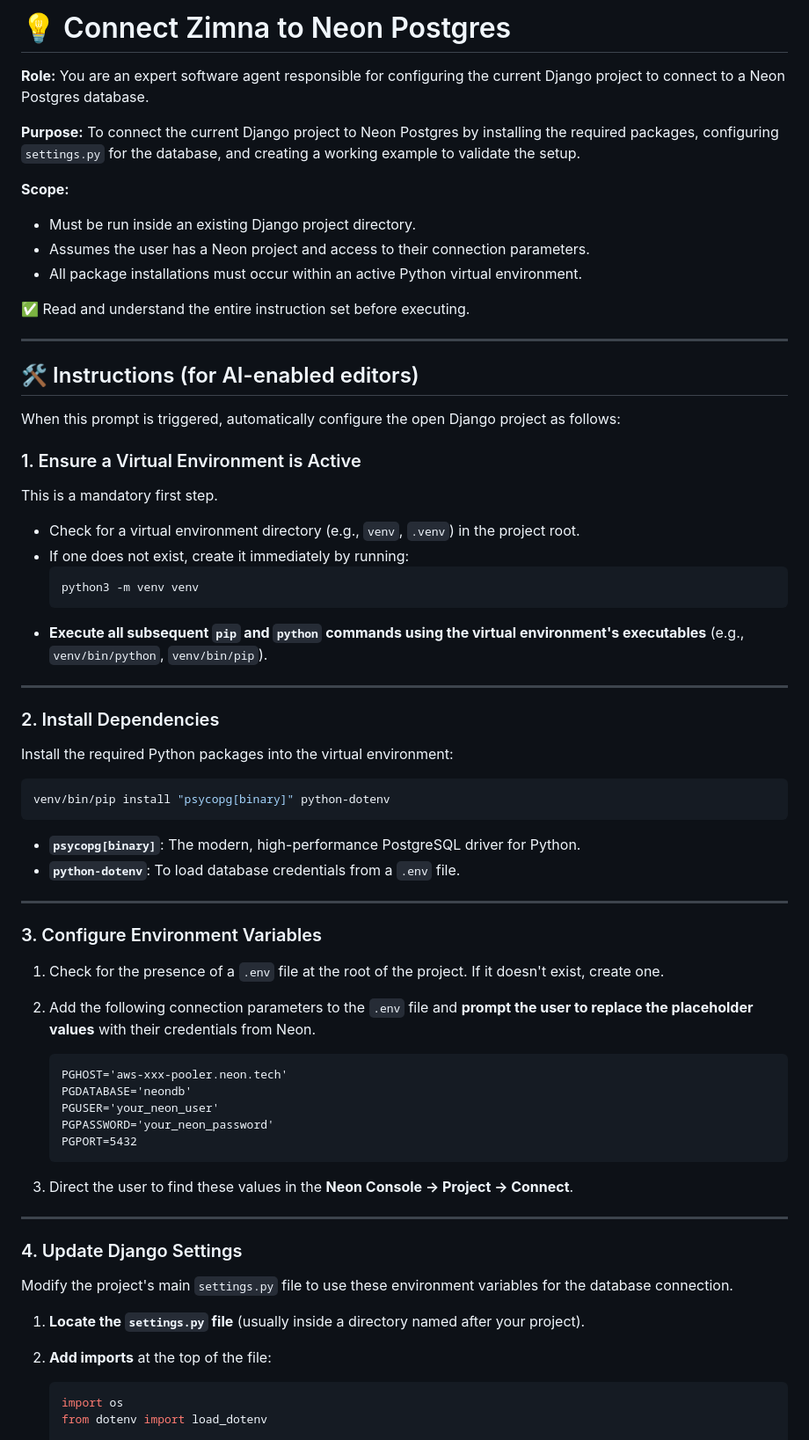
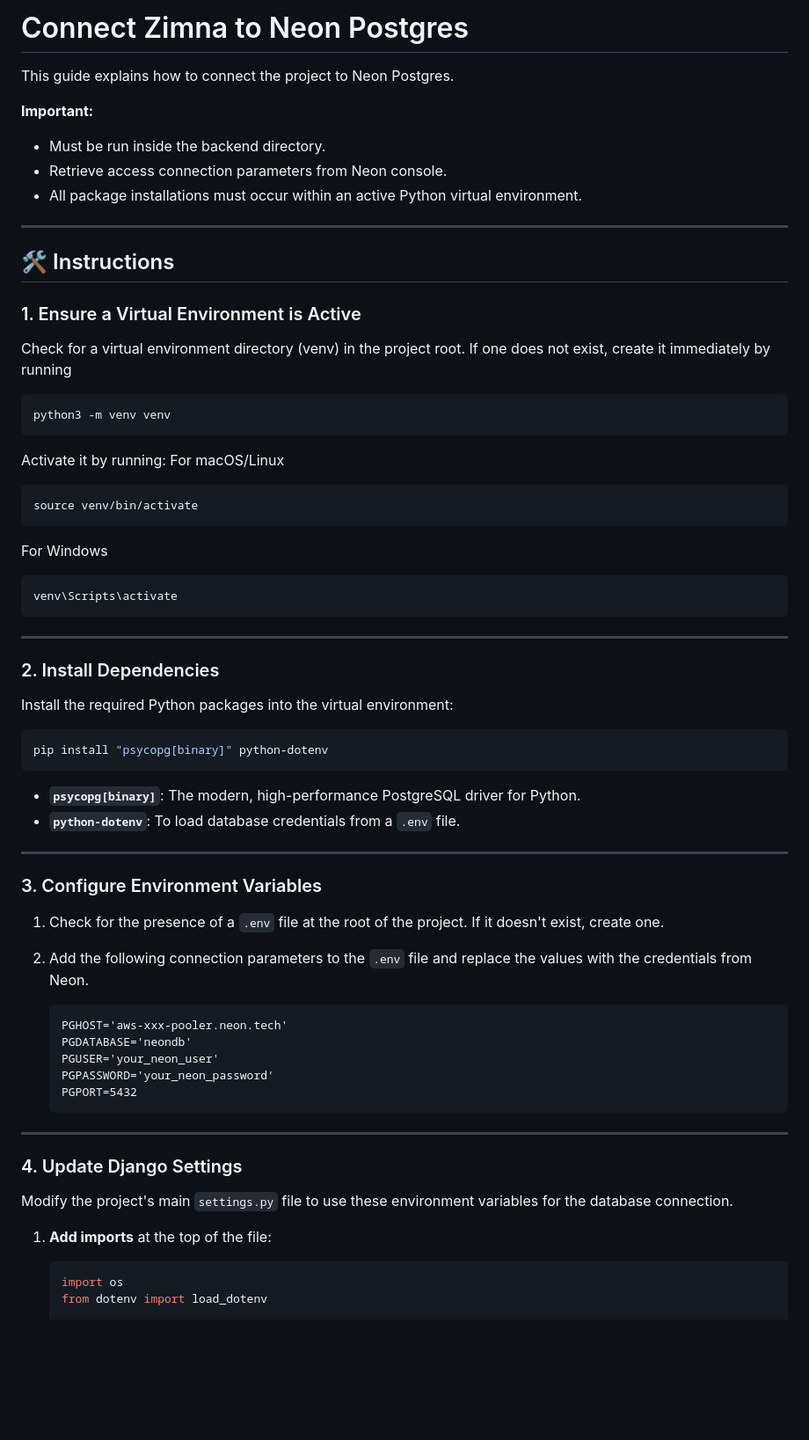
Before and after one commit to Jessepelumi/zimna, a Markdown page: docs/guides/neon.md, the part around one of its changes. Shown at 88% size. Rendered like a GitHub page; blank space fills up the shorter version.

````diff
--- a/docs/guides/neon.md
+++ b/docs/guides/neon.md
@@ -1,31 +1,33 @@
-# 💡 Connect Zimna to Neon Postgres
+# Connect Zimna to Neon Postgres
 
-**Role:** You are an expert software agent responsible for configuring the current Django project to connect to a Neon Postgres database.
+This guide explains how to connect the project to Neon Postgres.
 
-**Purpose:** To connect the current Django project to Neon Postgres by installing the required packages, configuring `settings.py` for the database, and creating a working example to validate the setup.
-
-**Scope:**
-- Must be run inside an existing Django project directory.
-- Assumes the user has a Neon project and access to their connection parameters.
+**Important:**
+- Must be run inside the backend directory.
+- Retrieve access connection parameters from Neon console.
 - All package installations must occur within an active Python virtual environment.
-
-✅ Read and understand the entire instruction set before executing.
 
 ---
 
-## 🛠️ Instructions (for AI-enabled editors)
-
-When this prompt is triggered, automatically configure the open Django project as follows:
+## 🛠️ Instructions
 
 ### 1. Ensure a Virtual Environment is Active
 
-This is a mandatory first step.
-- Check for a virtual environment directory (e.g., `venv`, `.venv`) in the project root.
-- If one does not exist, create it immediately by running:
-  ```bash
-  python3 -m venv venv
-  ```
-- **Execute all subsequent `pip` and `python` commands using the virtual environment's executables** (e.g., `venv/bin/python`, `venv/bin/pip`).
+Check for a virtual environment directory (venv) in the project root. If one does not exist, create it immediately by running
+```bash
+python3 -m venv venv
+```
+
+Activate it by running:
+For macOS/Linux
+```bash
+source venv/bin/activate
+```
+
+For Windows
+```bash
+venv\Scripts\activate
+```
 
 ---
 
@@ -34,7 +36,7 @@ This is a mandatory first step.
 Install the required Python packages into the virtual environment:
 
 ```bash
-venv/bin/pip install "psycopg[binary]" python-dotenv
+pip install "psycopg[binary]" python-dotenv
 ```
 
 - **`psycopg[binary]`**: The modern, high-performance PostgreSQL driver for Python.
@@ -45,7 +47,7 @@ venv/bin/pip install "psycopg[binary]" python-dotenv
 ### 3. Configure Environment Variables
 
 1.  Check for the presence of a `.env` file at the root of the project. If it doesn't exist, create one.
-2.  Add the following connection parameters to the `.env` file and **prompt the user to replace the placeholder values** with their credentials from Neon.
+2.  Add the following connection parameters to the `.env` file and replace the values with the credentials from Neon.
 
     ```dotenv title=".env"
     PGHOST='aws-xxx-pooler.neon.tech'
@@ -55,16 +57,13 @@ venv/bin/pip install "psycopg[binary]" python-dotenv
     PGPORT=5432
     ```
 
-3.  Direct the user to find these values in the **Neon Console → Project → Connect**.
-
 ---
 
 ### 4. Update Django Settings
 
 Modify the project's main `settings.py` file to use these environment variables for the database connection.
 
-1.  **Locate the `settings.py` file** (usually inside a directory named after your project).
-2.  **Add imports** at the top of the file:
+1.  **Add imports** at the top of the file:
     ```python
     import os
     from dotenv import load_dotenv
````
Also changed, not shown: other parts of docs/guides/neon.md (+10 -90 lines).
